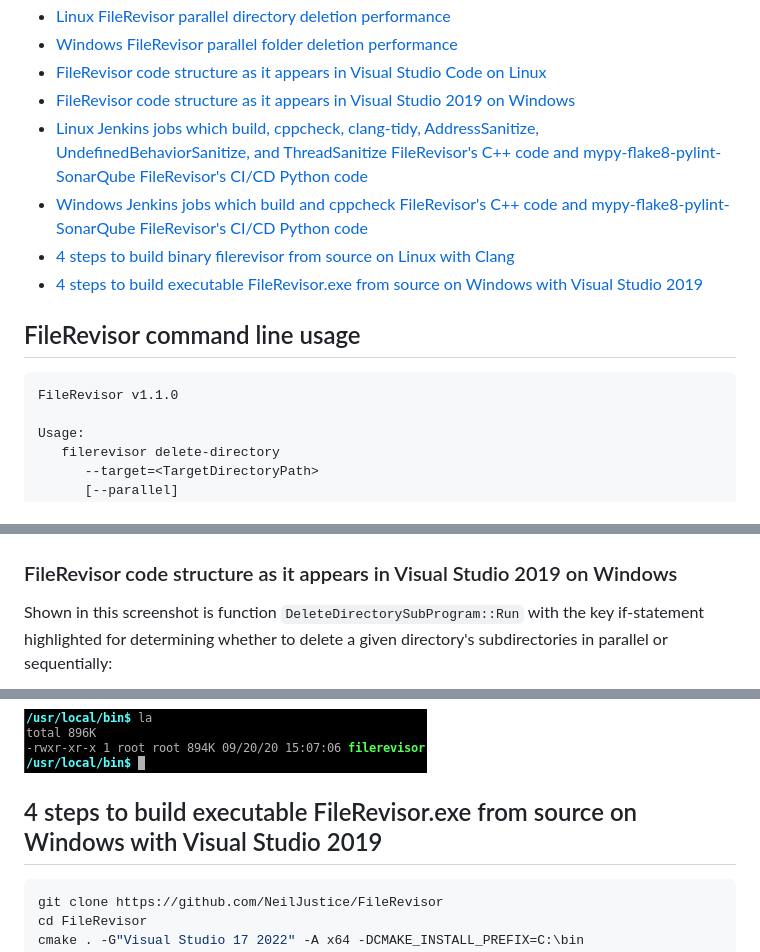
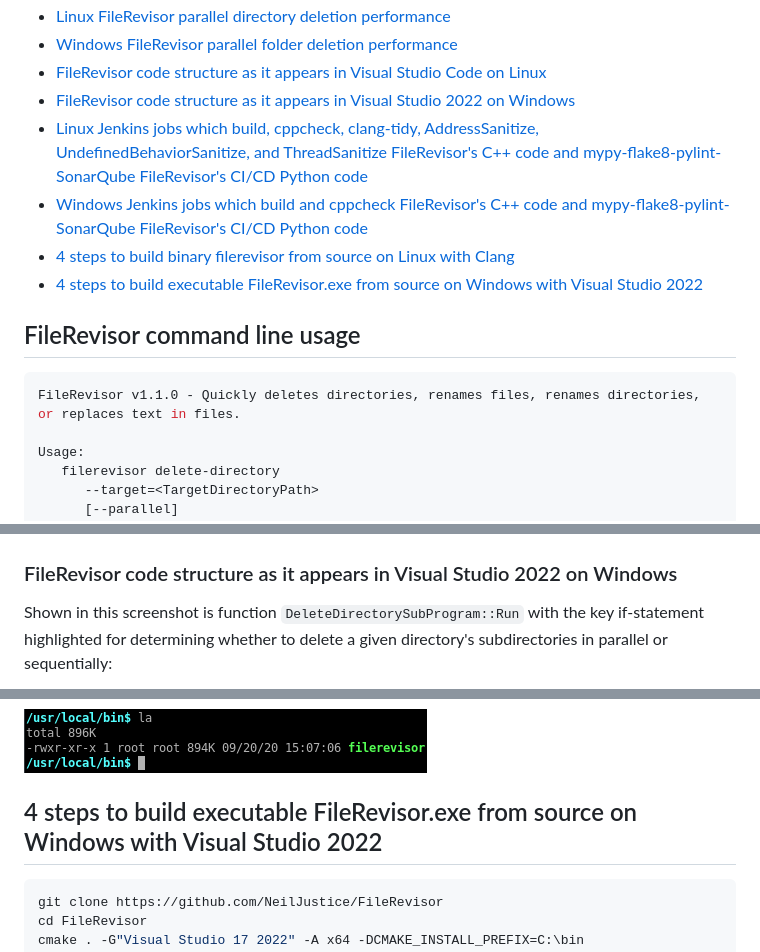
Before and after one commit to NeilJustice/FileRevisor, a Markdown page: README.md, 3 parts joined by grey strips. GitHub-like rendering.

Commit message:
Update FileRevisor code in Visual Studio screenshot to show Visual Studio 2022 instead of Visual Studio 2019

````diff
--- a/README.md
+++ b/README.md
@@ -24,16 +24,16 @@ FileRevisor is rigorously unit tested with <a href="https://github.com/NeilJusti
 * [Linux FileRevisor parallel directory deletion performance](#linux-filerevisor-parallel-directory-deletion-performance)
 * [Windows FileRevisor parallel folder deletion performance](#windows-filerevisor-parallel-folder-deletion-performance)
 * [FileRevisor code structure as it appears in Visual Studio Code on Linux](#filerevisor-code-structure-as-it-appears-in-visual-studio-code-on-linux)
-* [FileRevisor code structure as it appears in Visual Studio 2019 on Windows](#filerevisor-code-structure-as-it-appears-in-visual-studio-2019-on-windows)
+* [FileRevisor code structure as it appears in Visual Studio 2022 on Windows](#filerevisor-code-structure-as-it-appears-in-visual-studio-2022-on-windows)
 * [Linux Jenkins jobs which build, cppcheck, clang-tidy, AddressSanitize, UndefinedBehaviorSanitize, and ThreadSanitize FileRevisor's C++ code and mypy-flake8-pylint-SonarQube FileRevisor's CI/CD Python code](#linux-jenkins-jobs-which-build-cppcheck-clang-tidy-addresssanitize-undefinedbehaviorsanitize-and-threadsanitize-filerevisors-c-code-and-mypy-flake8-pylint-sonarqube-scan-filerevisors-cicd-python-code)
 * [Windows Jenkins jobs which build and cppcheck FileRevisor's C++ code and mypy-flake8-pylint-SonarQube FileRevisor's CI/CD Python code](#windows-jenkins-jobs-which-build-and-cppcheck-filerevisors-c-code-and-mypy-flake8-pylint-sonarqube-scan-filerevisors-cicd-python-code)
 * [4 steps to build binary filerevisor from source on Linux with Clang](#4-steps-to-build-binary-filerevisor-from-source-on-linux-with-clang)
-* [4 steps to build executable FileRevisor.exe from source on Windows with Visual Studio 2019](#4-steps-to-build-executable-filerevisorexe-from-source-on-windows-with-visual-studio-2019)
+* [4 steps to build executable FileRevisor.exe from source on Windows with Visual Studio 2022](#4-steps-to-build-executable-filerevisorexe-from-source-on-windows-with-visual-studio-2022)
 
 ## FileRevisor command line usage
 
 ```ini
-FileRevisor v1.1.0
+FileRevisor v1.1.0 - Quickly deletes directories, renames files, renames directories, or replaces text in files.
 
 Usage:
    filerevisor delete-directory
@@ -156,7 +156,7 @@ Shown in this screenshot is function `FileRevisorArgsParser::ParseArgs` which us
 
 ![FileRevisor Code Structure As It Appears In Visual Studio Code On Linux](Screenshots/Linux/VisualStudioCode.png)
 
-### FileRevisor code structure as it appears in Visual Studio 2019 on Windows
+### FileRevisor code structure as it appears in Visual Studio 2022 on Windows
 
 Shown in this screenshot is function `DeleteDirectorySubProgram::Run` with the key if-statement highlighted for determining whether to delete a given directory's subdirectories in parallel or sequentially:
 
@@ -183,7 +183,7 @@ Resulting binary `/usr/local/bin/filerevisor`:
 
 ![Linux filerevisor binary in /usr/local/bin](Screenshots/LinuxFileRevisorBinaryInUsrLocalBin.png)
 
-## 4 steps to build executable FileRevisor.exe from source on Windows with Visual Studio 2019
+## 4 steps to build executable FileRevisor.exe from source on Windows with Visual Studio 2022
 
 ```powershell
 git clone https://github.com/NeilJustice/FileRevisor
````
Also changed, not shown: other parts of README.md (+1 -1 lines), Screenshots/Windows/FileRevisorCodeStructureInVisualStudio2022.png (added), Screenshots/Windows/VisualStudio.png (deleted).
